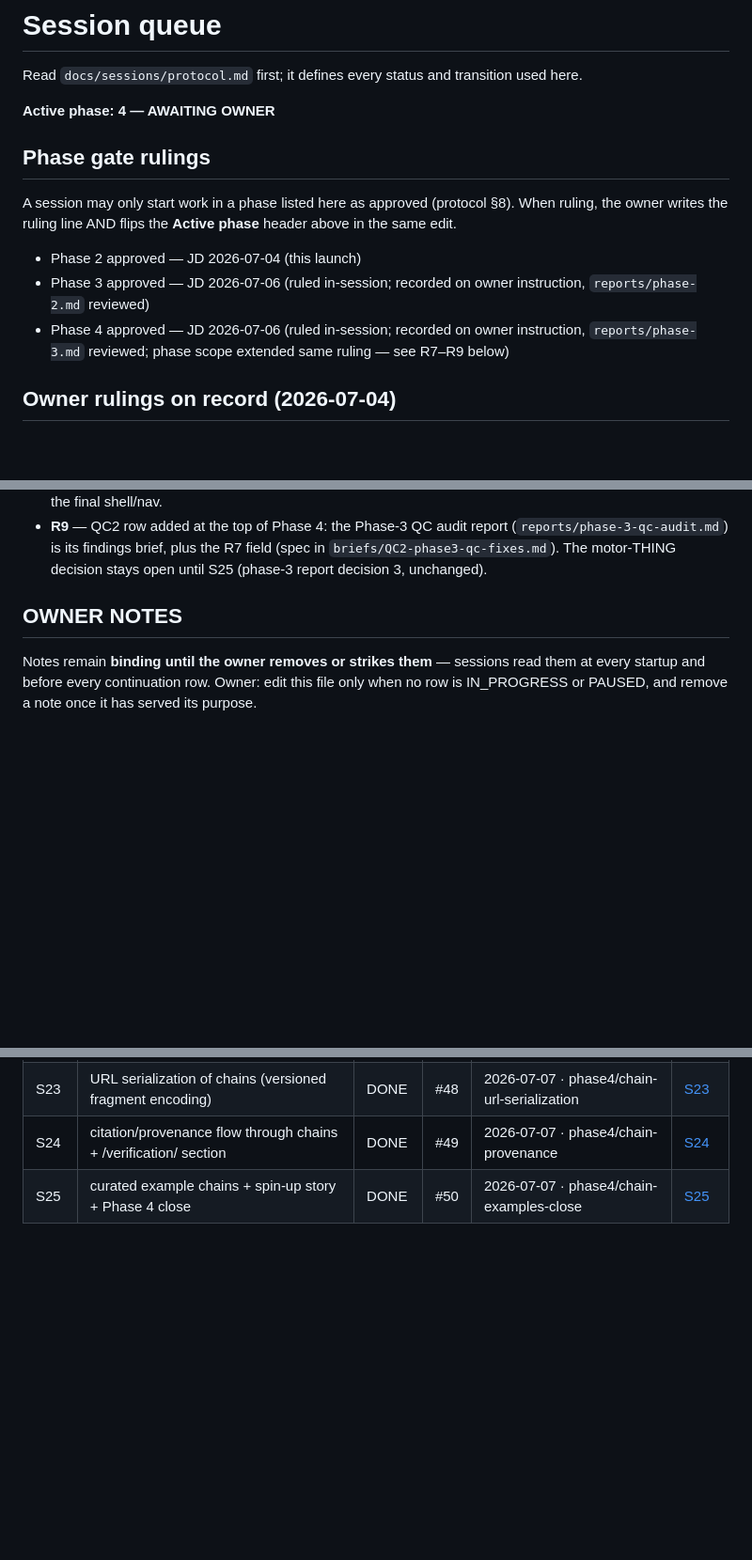
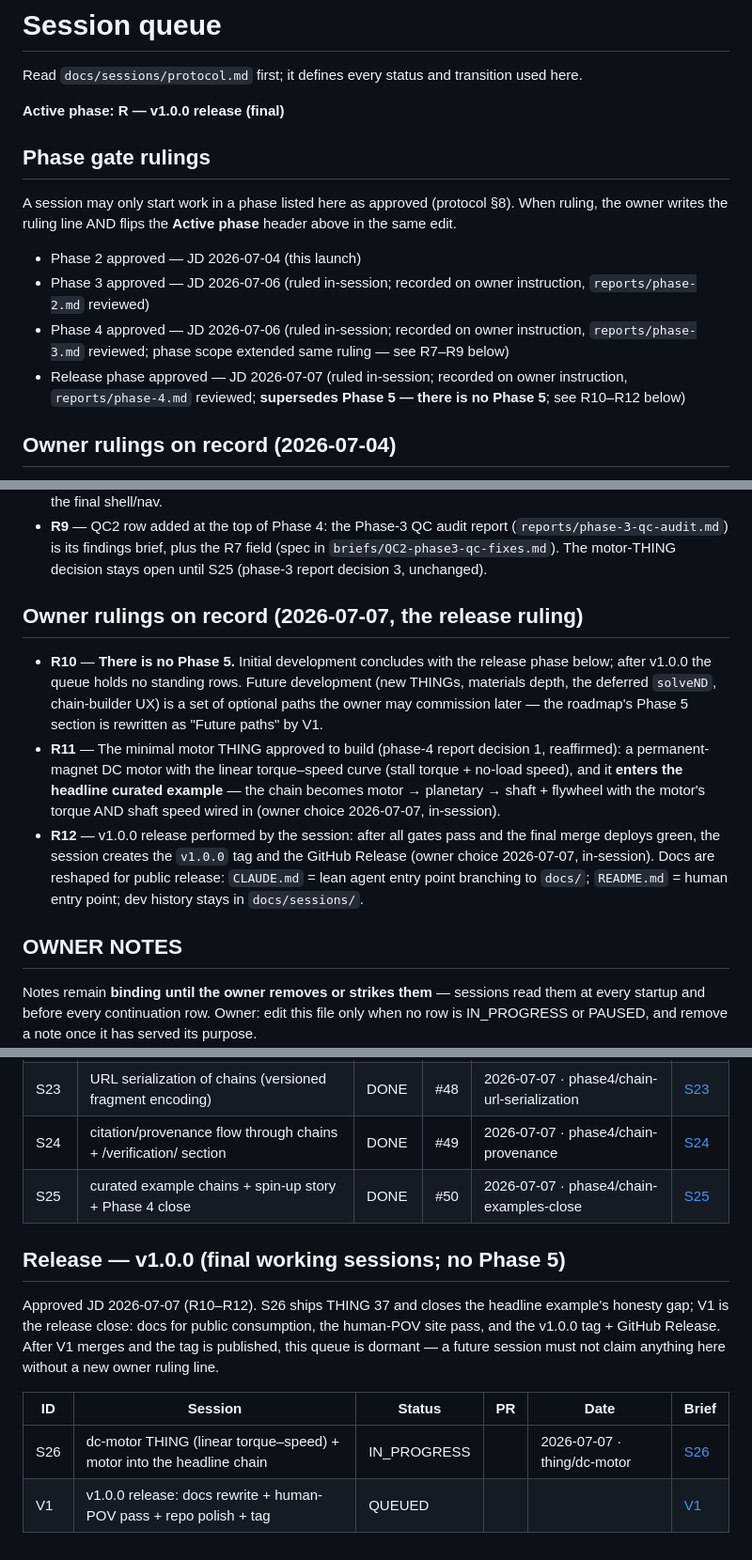
Before and after one commit to JD-Jones-ASES/Mechanic, a Markdown page: docs/sessions/queue.md, 3 parts joined by grey strips. Shown at 94% size. GitHub-like rendering; blank space fills up the shorter version.

Commit message:
S26 claim: release ruling recorded (R10-R12), S26/V1 rows + briefs
Co-Authored-By: Claude Fable 5 <noreply@anthropic.com>

```diff
--- a/docs/sessions/queue.md
+++ b/docs/sessions/queue.md
@@ -2,7 +2,7 @@
 
 Read `docs/sessions/protocol.md` first; it defines every status and transition used here.
 
-**Active phase: 4 — AWAITING OWNER**
+**Active phase: R — v1.0.0 release (final)**
 
 ## Phase gate rulings
 
@@ -12,6 +12,7 @@ owner writes the ruling line AND flips the **Active phase** header above in the
 - Phase 2 approved — JD 2026-07-04 (this launch)
 - Phase 3 approved — JD 2026-07-06 (ruled in-session; recorded on owner instruction, `reports/phase-2.md` reviewed)
 - Phase 4 approved — JD 2026-07-06 (ruled in-session; recorded on owner instruction, `reports/phase-3.md` reviewed; phase scope extended same ruling — see R7–R9 below)
+- Release phase approved — JD 2026-07-07 (ruled in-session; recorded on owner instruction, `reports/phase-4.md` reviewed; **supersedes Phase 5 — there is no Phase 5**; see R10–R12 below)
 
 ## Owner rulings on record (2026-07-04)
 
@@ -46,6 +47,22 @@ verify/update DRAFT briefs against merged reality but may **not** alter or drop
   (`reports/phase-3-qc-audit.md`) is its findings brief, plus the R7 field (spec in
   `briefs/QC2-phase3-qc-fixes.md`). The motor-THING decision stays open until S25 (phase-3
   report decision 3, unchanged).
+
+## Owner rulings on record (2026-07-07, the release ruling)
+
+- **R10** — **There is no Phase 5.** Initial development concludes with the release phase below;
+  after v1.0.0 the queue holds no standing rows. Future development (new THINGs, materials depth,
+  the deferred `solveND`, chain-builder UX) is a set of optional paths the owner may commission
+  later — the roadmap's Phase 5 section is rewritten as "Future paths" by V1.
+- **R11** — The minimal motor THING approved to build (phase-4 report decision 1, reaffirmed): a
+  permanent-magnet DC motor with the linear torque–speed curve (stall torque + no-load speed), and
+  it **enters the headline curated example** — the chain becomes motor → planetary → shaft +
+  flywheel with the motor's torque AND shaft speed wired in (owner choice 2026-07-07, in-session).
+- **R12** — v1.0.0 release performed by the session: after all gates pass and the final merge
+  deploys green, the session creates the `v1.0.0` tag and the GitHub Release (owner choice
+  2026-07-07, in-session). Docs are reshaped for public release: `CLAUDE.md` = lean agent entry
+  point branching to `docs/`; `README.md` = human entry point; dev history stays in
+  `docs/sessions/`.
 
 ## OWNER NOTES
 
@@ -124,3 +141,15 @@ S25 remains the phase-closing row (protocol §8).
 | S23 | URL serialization of chains (versioned fragment encoding)      | DONE | #48 | 2026-07-07 · phase4/chain-url-serialization | [S23](briefs/S23-chain-url-serialization.md) |
 | S24 | citation/provenance flow through chains + /verification/ section | DONE | #49 | 2026-07-07 · phase4/chain-provenance | [S24](briefs/S24-chain-provenance.md) |
 | S25 | curated example chains + spin-up story + Phase 4 close         | DONE | #50 | 2026-07-07 · phase4/chain-examples-close | [S25](briefs/S25-chain-examples-close.md) |
+
+## Release — v1.0.0 (final working sessions; no Phase 5)
+
+Approved JD 2026-07-07 (R10–R12). S26 ships THING 37 and closes the headline example's honesty
+gap; V1 is the release close: docs for public consumption, the human-POV site pass, and the
+v1.0.0 tag + GitHub Release. After V1 merges and the tag is published, this queue is dormant —
+a future session must not claim anything here without a new owner ruling line.
+
+| ID  | Session                                                        | Status | PR | Date | Brief |
+|-----|----------------------------------------------------------------|--------|----|------|-------|
+| S26 | dc-motor THING (linear torque–speed) + motor into the headline chain | IN_PROGRESS | | 2026-07-07 · thing/dc-motor | [S26](briefs/S26-dc-motor.md) |
+| V1  | v1.0.0 release: docs rewrite + human-POV pass + repo polish + tag | QUEUED | | | [V1](briefs/V1-release.md) |
```
Also changed, not shown: 2 other files.
